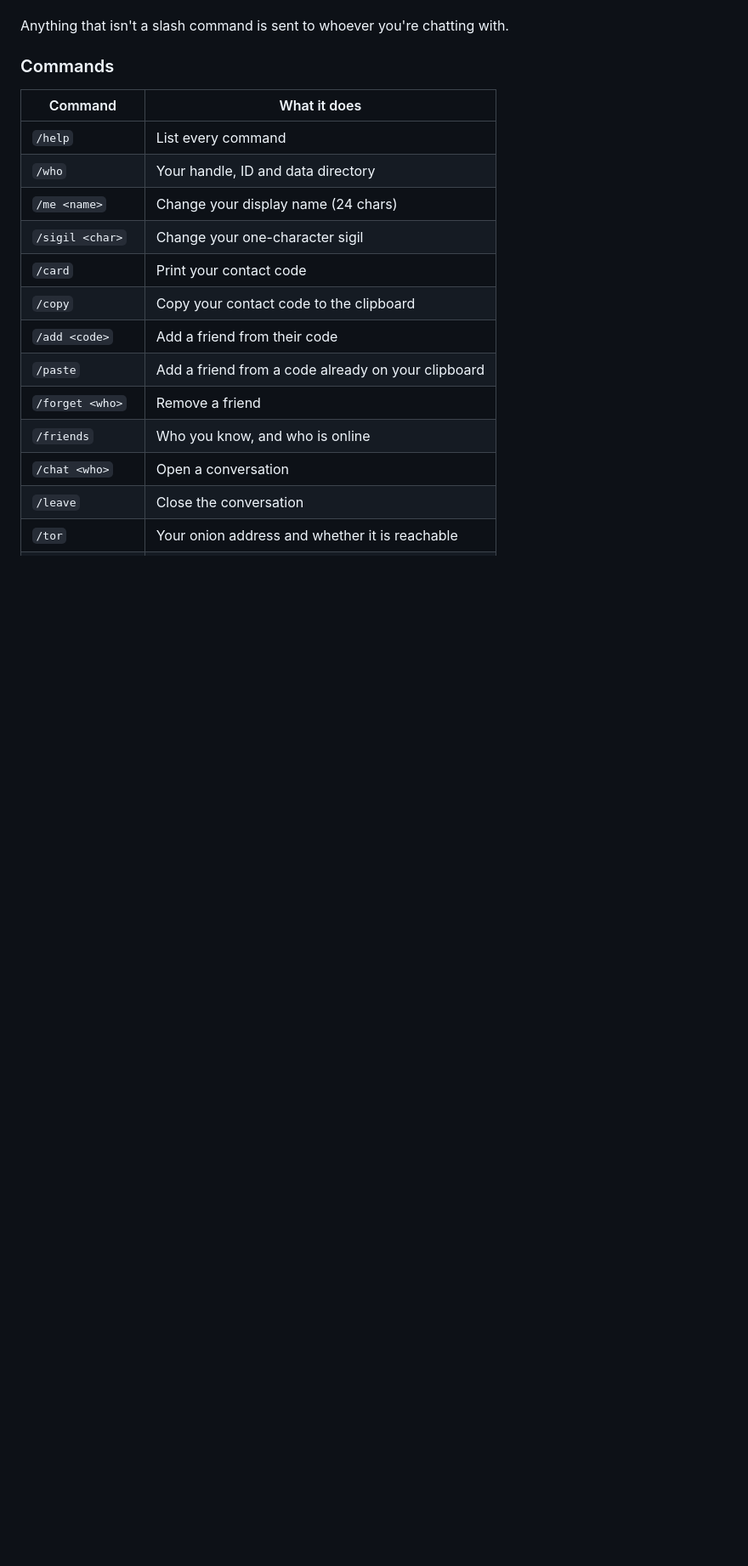
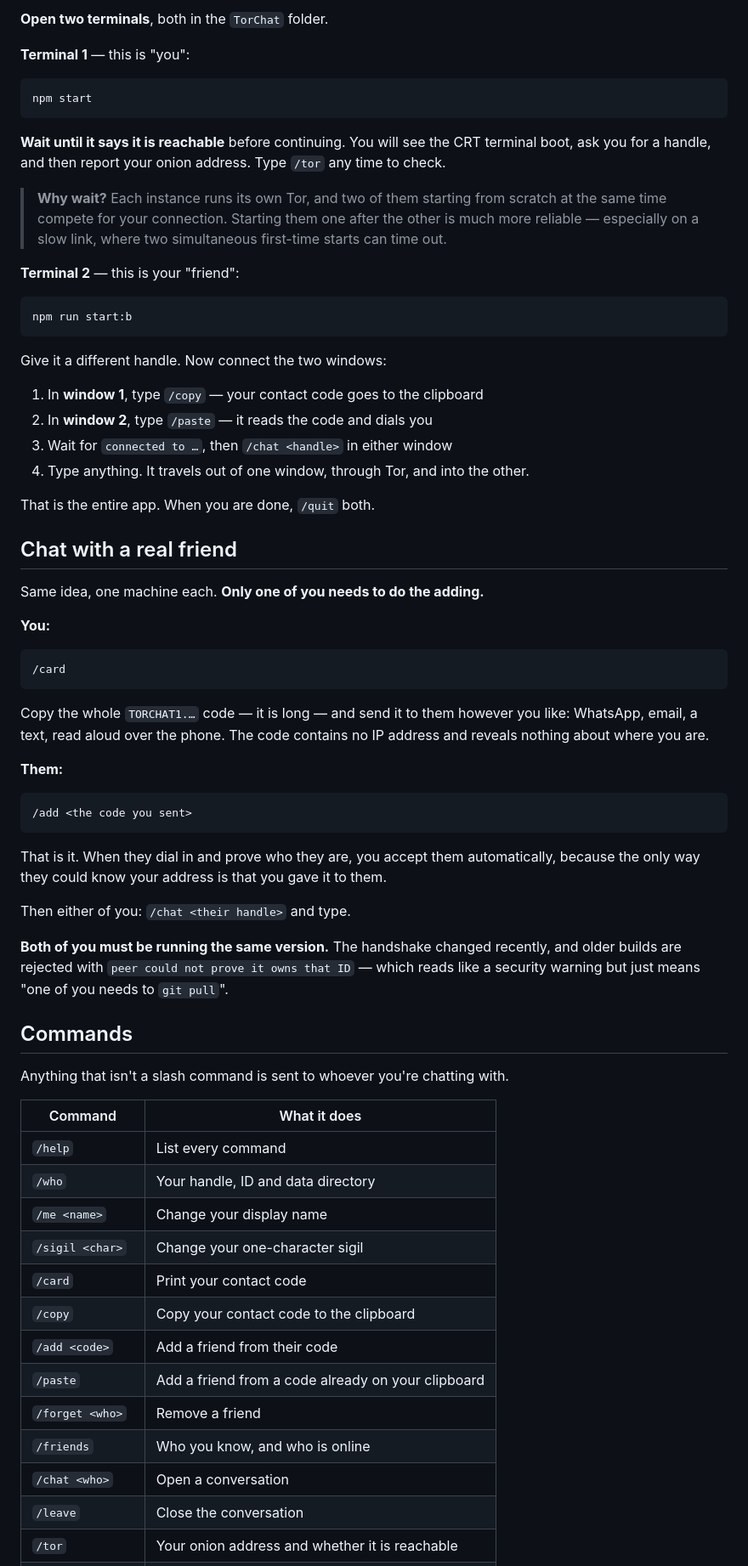
Before and after one commit to VijayarajParamasivam/MeshChat, a Markdown page: README.md, the part around one of its changes. Shown at 85% size. GitHub-like rendering; blank space fills up the shorter version.

````diff
--- a/README.md
+++ b/README.md
@@ -72,13 +90,74 @@ only way they could know your address is that you gave them the card.
+**Open two terminals**, both in the `TorChat` folder.
+
+**Terminal 1** — this is "you":
+
+```bash
+npm start
+```
+
+**Wait until it says it is reachable** before continuing. You will see the CRT
+terminal boot, ask you for a handle, and then report your onion address. Type
+`/tor` any time to check.
+
+> **Why wait?** Each instance runs its own Tor, and two of them starting from
+> scratch at the same time compete for your connection. Starting them one after
+> the other is much more reliable — especially on a slow link, where two
+> simultaneous first-time starts can time out.
+
+**Terminal 2** — this is your "friend":
+
+```bash
+npm run start:b
+```
+
+Give it a different handle. Now connect the two windows:
+
+1. In **window 1**, type `/copy` — your contact code goes to the clipboard
+2. In **window 2**, type `/paste` — it reads the code and dials you
+3. Wait for `connected to …`, then `/chat <handle>` in either window
+4. Type anything. It travels out of one window, through Tor, and into the other.
+
+That is the entire app. When you are done, `/quit` both.
+
+## Chat with a real friend
+
+Same idea, one machine each. **Only one of you needs to do the adding.**
+
+**You:**
+
+```
+/card
+```
+
+Copy the whole `TORCHAT1.…` code — it is long — and send it to them however you
+like: WhatsApp, email, a text, read aloud over the phone. The code contains no IP
+address and reveals nothing about where you are.
+
+**Them:**
+
+```
+/add <the code you sent>
+```
+
+That is it. When they dial in and prove who they are, you accept them
+automatically, because the only way they could know your address is that you
+gave it to them.
+
+Then either of you: `/chat <their handle>` and type.
+
+**Both of you must be running the same version.** The handshake changed recently,
+and older builds are rejected with `peer could not prove it owns that ID` — which
+reads like a security warning but just means "one of you needs to `git pull`".
+
+## Commands
 
 Anything that isn't a slash command is sent to whoever you're chatting with.
-
-### Commands
 
 | Command | What it does |
 | --- | --- |
 | `/help` | List every command |
 | `/who` | Your handle, ID and data directory |
-| `/me <name>` | Change your display name (24 chars) |
+| `/me <name>` | Change your display name |
 | `/sigil <char>` | Change your one-character sigil |
 | `/card` | Print your contact code |
 | `/copy` | Copy your contact code to the clipboard |
````
Also changed, not shown: other parts of README.md (+136 -139 lines).
